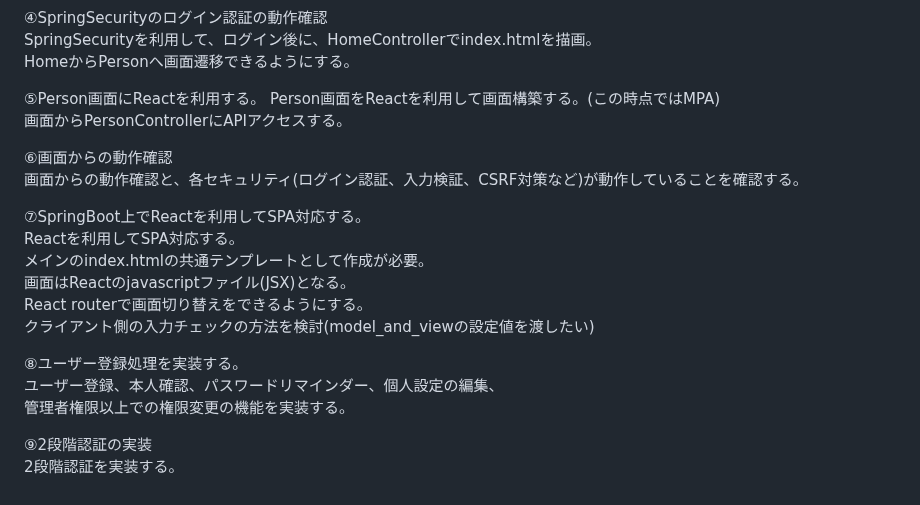
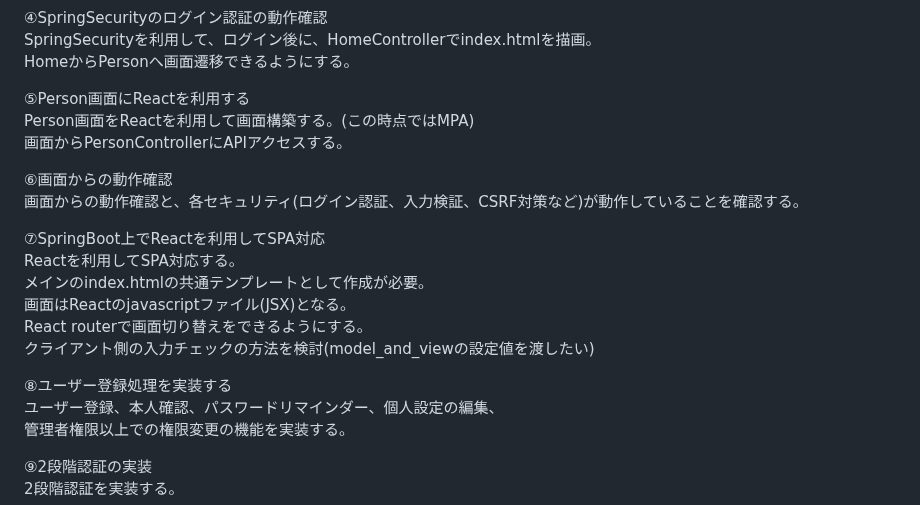
Before and after one commit to mk-github-1/springboot, a Markdown page: README.md, the part around the change. Drawn GitHub-style.

```diff
--- a/README.md
+++ b/README.md
@@ -65,21 +65,21 @@ webpack.config.jsの設定をして、javascriptをモジュールとして使
 SpringSecurityを利用して、ログイン後に、HomeControllerでindex.htmlを描画。
 HomeからPersonへ画面遷移できるようにする。
 
-⑤Person画面にReactを利用する。
+⑤Person画面にReactを利用する
 Person画面をReactを利用して画面構築する。(この時点ではMPA)
 画面からPersonControllerにAPIアクセスする。
 
 ⑥画面からの動作確認
 画面からの動作確認と、各セキュリティ(ログイン認証、入力検証、CSRF対策など)が動作していることを確認する。
 
-⑦SpringBoot上でReactを利用してSPA対応する。
+⑦SpringBoot上でReactを利用してSPA対応
 Reactを利用してSPA対応する。
 メインのindex.htmlの共通テンプレートとして作成が必要。
 画面はReactのjavascriptファイル(JSX)となる。
 React routerで画面切り替えをできるようにする。
 クライアント側の入力チェックの方法を検討(model_and_viewの設定値を渡したい)
 
-⑧ユーザー登録処理を実装する。
+⑧ユーザー登録処理を実装する
 ユーザー登録、本人確認、パスワードリマインダー、個人設定の編集、
 管理者権限以上での権限変更の機能を実装する。
 
```
